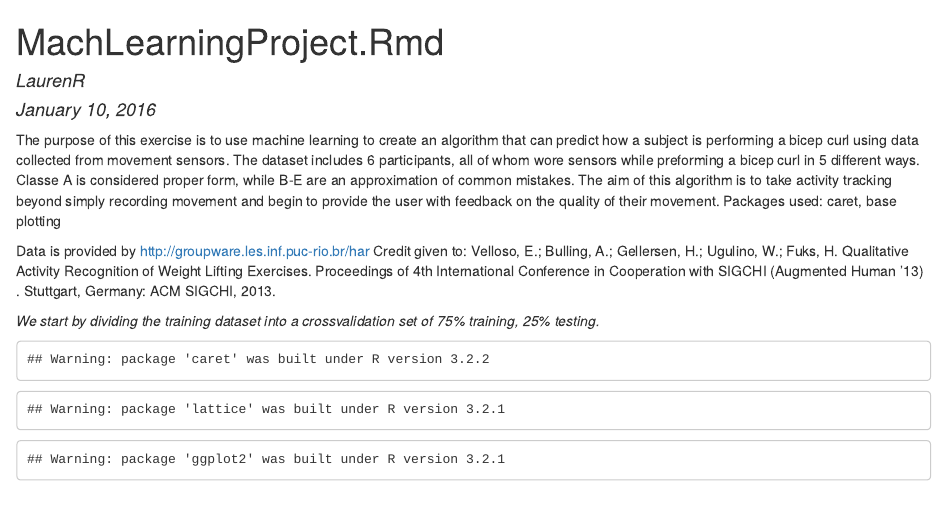
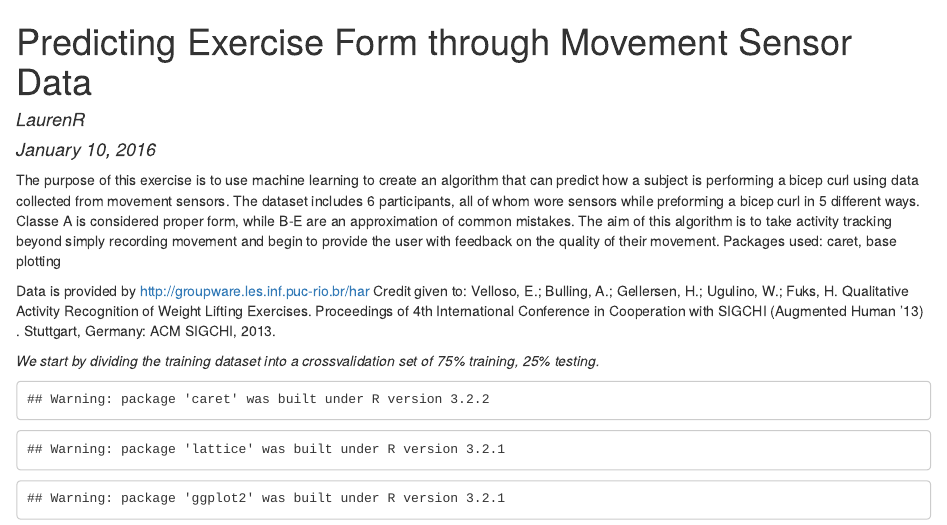
Before and after one commit to LaurenR/MachineLearning, an R Markdown document (Project.Rmd): the page in a window 1100 px wide, from its top. The pictures show the output file Project.html that the author committed with the source, opened offline.

Commit message:
Improving the Title

```diff
--- a/Project.Rmd
+++ b/Project.Rmd
@@ -1,5 +1,5 @@
 ---
-title: "MachLearningProject.Rmd"
+title: "Predicting Exercise Form through Movement Sensor Data"
 author: "LaurenR"
 date: "January 10, 2016"
 output:
```
Also changed, not shown: Project.html, Project.md, Project_files/figure-html/unnamed-chunk-11-1.png, Project_files/figure-html/unnamed-chunk-7-1.png, Project_files/figure-html/unnamed-chunk-8-1.png, Project_files/figure-html/unnamed-chunk-9-1.png.
